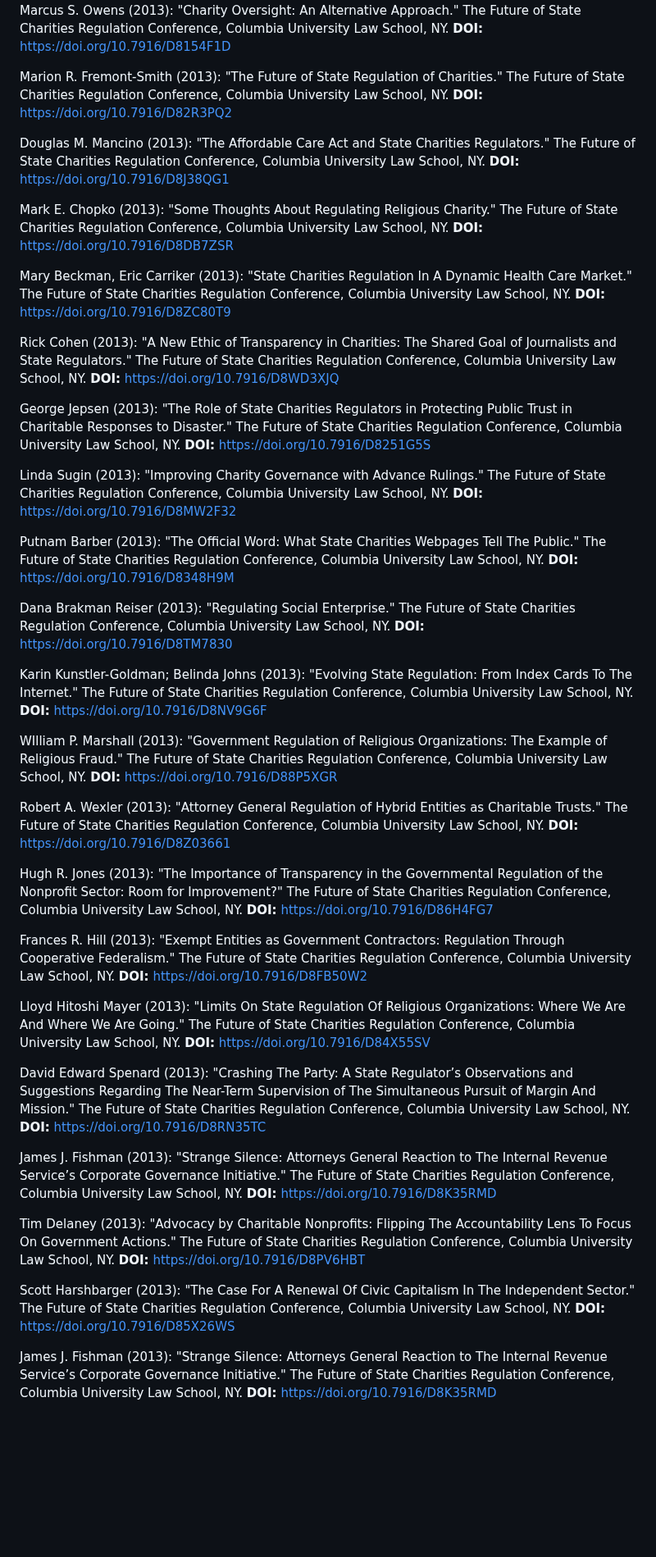
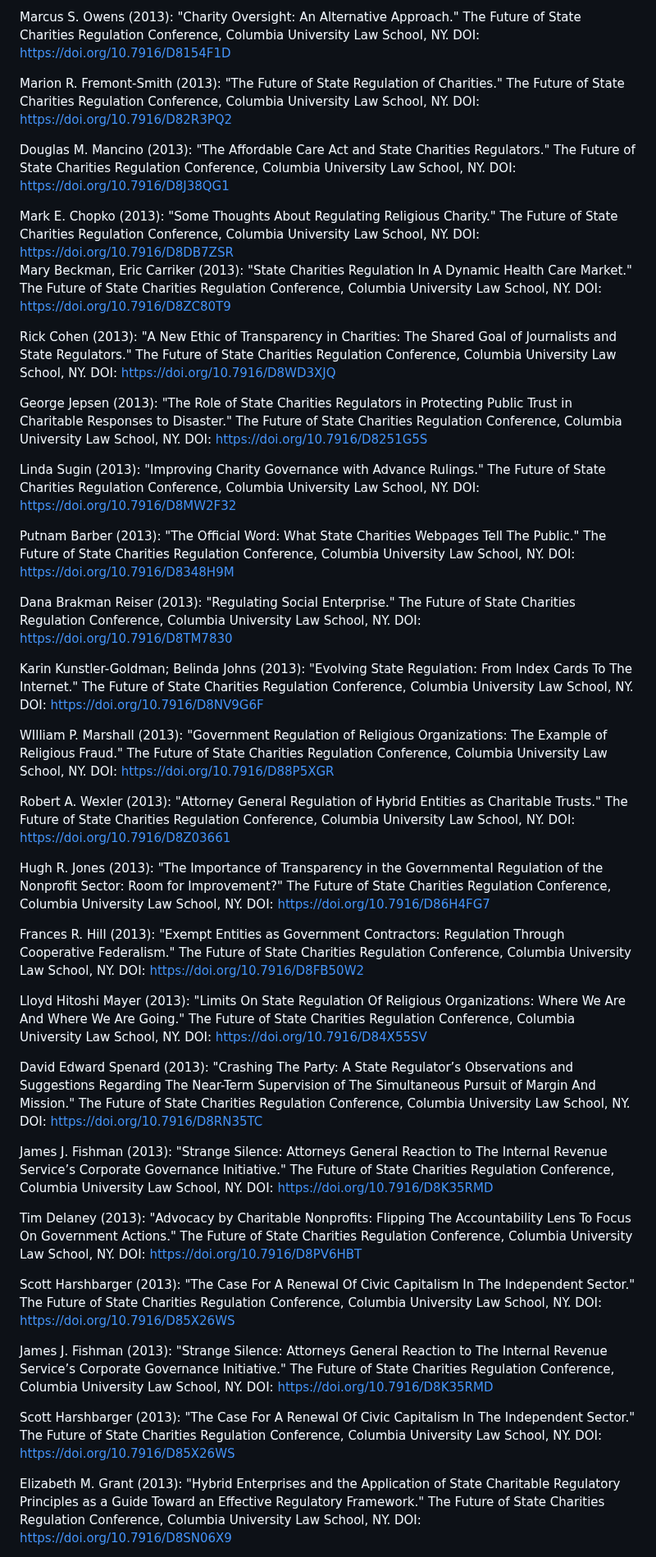
Before and after one commit to UrbanInstitute/nccs, a Markdown page: _resources/regulation-of-np-sector.md, the part around one of its changes. Shown at 82% size. Rendered like a GitHub page; blank space fills up the shorter version.

```diff
--- a/_resources/regulation-of-np-sector.md
+++ b/_resources/regulation-of-np-sector.md
@@ -203,44 +210,46 @@ Cindy M. Lott, Elizabeth T. Boris, Karin Kunstler Goldman, Belinda Johns, Marcus
 
+Marcus S. Owens (2013): "Charity Oversight: An Alternative Approach." The Future of State Charities Regulation Conference, Columbia University Law School, NY. DOI: https://doi.org/10.7916/D8154F1D
 
-Marcus S. Owens (2013): "Charity Oversight: An Alternative Approach." The Future of State Charities Regulation Conference, Columbia University Law School, NY. **DOI:** https://doi.org/10.7916/D8154F1D
+Marion R. Fremont-Smith  (2013): "The Future of State Regulation of Charities." The Future of State Charities Regulation Conference, Columbia University Law School, NY. DOI: https://doi.org/10.7916/D82R3PQ2
 
-Marion R. Fremont-Smith  (2013): "The Future of State Regulation of Charities." The Future of State Charities Regulation Conference, Columbia University Law School, NY. **DOI:** https://doi.org/10.7916/D82R3PQ2
+Douglas M. Mancino (2013): "The Affordable Care Act and State Charities Regulators." The Future of State Charities Regulation Conference, Columbia University Law School, NY. DOI: https://doi.org/10.7916/D8J38QG1
 
-Douglas M. Mancino (2013): "The Affordable Care Act and State Charities Regulators." The Future of State Charities Regulation Conference, Columbia University Law School, NY. **DOI:** https://doi.org/10.7916/D8J38QG1
+Mark E. Chopko (2013): "Some Thoughts About Regulating Religious Charity." The Future of State Charities Regulation Conference, Columbia University Law School, NY. DOI: https://doi.org/10.7916/D8DB7ZSR
+Mary Beckman, Eric Carriker (2013): "State Charities Regulation In A Dynamic Health Care Market." The Future of State Charities Regulation Conference, Columbia University Law School, NY. DOI: https://doi.org/10.7916/D8ZC80T9
 
-Mark E. Chopko (2013): "Some Thoughts About Regulating Religious Charity." The Future of State Charities Regulation Conference, Columbia University Law School, NY. **DOI:** https://doi.org/10.7916/D8DB7ZSR
+Rick Cohen (2013): "A New Ethic of Transparency in Charities: The Shared Goal of Journalists and State Regulators." The Future of State Charities Regulation Conference, Columbia University Law School, NY. DOI: https://doi.org/10.7916/D8WD3XJQ
 
-Mary Beckman, Eric Carriker (2013): "State Charities Regulation In A Dynamic Health Care Market." The Future of State Charities Regulation Conference, Columbia University Law School, NY. **DOI:** https://doi.org/10.7916/D8ZC80T9
+George Jepsen (2013): "The Role of State Charities Regulators in Protecting Public Trust in Charitable Responses to Disaster." The Future of State Charities Regulation Conference, Columbia University Law School, NY. DOI: https://doi.org/10.7916/D8251G5S
 
-Rick Cohen (2013): "A New Ethic of Transparency in Charities: The Shared Goal of Journalists and State Regulators." The Future of State Charities Regulation Conference, Columbia University Law School, NY. **DOI:** https://doi.org/10.7916/D8WD3XJQ
+Linda Sugin  (2013): "Improving Charity Governance with Advance Rulings." The Future of State Charities Regulation Conference, Columbia University Law School, NY. DOI: https://doi.org/10.7916/D8MW2F32
 
-George Jepsen (2013): "The Role of State Charities Regulators in Protecting Public Trust in Charitable Responses to Disaster." The Future of State Charities Regulation Conference, Columbia University Law School, NY. **DOI:** https://doi.org/10.7916/D8251G5S
+Putnam Barber (2013): "The Official Word: What State Charities Webpages Tell The Public." The Future of State Charities Regulation Conference, Columbia University Law School, NY. DOI: https://doi.org/10.7916/D8348H9M
 
-Linda Sugin  (2013): "Improving Charity Governance with Advance Rulings." The Future of State Charities Regulation Conference, Columbia University Law School, NY. **DOI:** https://doi.org/10.7916/D8MW2F32
+Dana Brakman Reiser  (2013): "Regulating Social Enterprise." The Future of State Charities Regulation Conference, Columbia University Law School, NY. DOI: https://doi.org/10.7916/D8TM7830
 
-Putnam Barber (2013): "The Official Word: What State Charities Webpages Tell The Public." The Future of State Charities Regulation Conference, Columbia University Law School, NY. **DOI:** https://doi.org/10.7916/D8348H9M
+Karin Kunstler-Goldman; Belinda Johns (2013): "Evolving State Regulation: From Index Cards To The Internet." The Future of State Charities Regulation Conference, Columbia University Law School, NY. DOI: https://doi.org/10.7916/D8NV9G6F
 
-Dana Brakman Reiser  (2013): "Regulating Social Enterprise." The Future of State Charities Regulation Conference, Columbia University Law School, NY. **DOI:** https://doi.org/10.7916/D8TM7830
+WIlliam P. Marshall (2013): "Government Regulation of Religious Organizations: The Example of Religious Fraud." The Future of State Charities Regulation Conference, Columbia University Law School, NY. DOI: https://doi.org/10.7916/D88P5XGR
 
-Karin Kunstler-Goldman; Belinda Johns (2013): "Evolving State Regulation: From Index Cards To The Internet." The Future of State Charities Regulation Conference, Columbia University Law School, NY. **DOI:** https://doi.org/10.7916/D8NV9G6F
+Robert A. Wexler  (2013): "Attorney General Regulation of Hybrid Entities as Charitable Trusts." The Future of State Charities Regulation Conference, Columbia University Law School, NY. DOI: https://doi.org/10.7916/D8Z03661
 
-WIlliam P. Marshall (2013): "Government Regulation of Religious Organizations: The Example of Religious Fraud." The Future of State Charities Regulation Conference, Columbia University Law School, NY. **DOI:** https://doi.org/10.7916/D88P5XGR
+Hugh R. Jones  (2013): "The Importance of Transparency in the Governmental Regulation of the Nonprofit Sector: Room for Improvement?" The Future of State Charities Regulation Conference, Columbia University Law School, NY. DOI: https://doi.org/10.7916/D86H4FG7
 
-Robert A. Wexler  (2013): "Attorney General Regulation of Hybrid Entities as Charitable Trusts." The Future of State Charities Regulation Conference, Columbia University Law School, NY. **DOI:** https://doi.org/10.7916/D8Z03661
+Frances R. Hill (2013): "Exempt Entities as Government Contractors: Regulation Through Cooperative Federalism." The Future of State Charities Regulation Conference, Columbia University Law School, NY. DOI: https://doi.org/10.7916/D8FB50W2
 
-Hugh R. Jones  (2013): "The Importance of Transparency in the Governmental Regulation of the Nonprofit Sector: Room for Improvement?" The Future of State Charities Regulation Conference, Columbia University Law School, NY. **DOI:** https://doi.org/10.7916/D86H4FG7
+Lloyd Hitoshi Mayer (2013): "Limits On State Regulation Of Religious Organizations: Where We Are And Where We Are Going." The Future of State Charities Regulation Conference, Columbia University Law School, NY. DOI: https://doi.org/10.7916/D84X55SV
 
-Frances R. Hill (2013): "Exempt Entities as Government Contractors: Regulation Through Cooperative Federalism." The Future of State Charities Regulation Conference, Columbia University Law School, NY. **DOI:** https://doi.org/10.7916/D8FB50W2
+David Edward Spenard (2013): "Crashing The Party: A State Regulator’s Observations and Suggestions Regarding The Near-Term Supervision of The Simultaneous Pursuit of Margin And Mission." The Future of State Charities Regulation Conference, Columbia University Law School, NY. DOI: https://doi.org/10.7916/D8RN35TC
 
-Lloyd Hitoshi Mayer (2013): "Limits On State Regulation Of Religious Organizations: Where We Are And Where We Are Going." The Future of State Charities Regulation Conference, Columbia University Law School, NY. **DOI:** https://doi.org/10.7916/D84X55SV
+James J. Fishman (2013): "Strange Silence: Attorneys General Reaction to The Internal Revenue Service’s Corporate Governance Initiative." The Future of State Charities Regulation Conference, Columbia University Law School, NY. DOI: https://doi.org/10.7916/D8K35RMD
 
-David Edward Spenard (2013): "Crashing The Party: A State Regulator’s Observations and Suggestions Regarding The Near-Term Supervision of The Simultaneous Pursuit of Margin And Mission." The Future of State Charities Regulation Conference, Columbia University Law School, NY. **DOI:** https://doi.org/10.7916/D8RN35TC
+Tim Delaney  (2013): "Advocacy by Charitable Nonprofits: Flipping The Accountability Lens To Focus On Government Actions." The Future of State Charities Regulation Conference, Columbia University Law School, NY. DOI: https://doi.org/10.7916/D8PV6HBT
 
-James J. Fishman (2013): "Strange Silence: Attorneys General Reaction to The Internal Revenue Service’s Corporate Governance Initiative." The Future of State Charities Regulation Conference, Columbia University Law School, NY. **DOI:** https://doi.org/10.7916/D8K35RMD
+Scott Harshbarger (2013): "The Case For A Renewal Of Civic Capitalism In The Independent Sector." The Future of State Charities Regulation Conference, Columbia University Law School, NY. DOI: https://doi.org/10.7916/D85X26WS
 
-Tim Delaney  (2013): "Advocacy by Charitable Nonprofits: Flipping The Accountability Lens To Focus On Government Actions." The Future of State Charities Regulation Conference, Columbia University Law School, NY. **DOI:** https://doi.org/10.7916/D8PV6HBT
+James J. Fishman (2013): "Strange Silence: Attorneys General Reaction to The Internal Revenue Service’s Corporate Governance Initiative." The Future of State Charities Regulation Conference, Columbia University Law School, NY. DOI: https://doi.org/10.7916/D8K35RMD
 
-Scott Harshbarger (2013): "The Case For A Renewal Of Civic Capitalism In The Independent Sector." The Future of State Charities Regulation Conference, Columbia University Law School, NY. **DOI:** https://doi.org/10.7916/D85X26WS
+Scott Harshbarger (2013): "The Case For A Renewal Of Civic Capitalism In The Independent Sector." The Future of State Charities Regulation Conference, Columbia University Law School, NY. DOI: https://doi.org/10.7916/D85X26WS
 
-James J. Fishman (2013): "Strange Silence: Attorneys General Reaction to The Internal Revenue Service’s Corporate Governance Initiative." The Future of State Charities Regulation Conference, Columbia University Law School, NY. **DOI:** https://doi.org/10.7916/D8K35RMD
+Elizabeth M. Grant (2013): "Hybrid Enterprises and the Application of State Charitable Regulatory Principles as a Guide Toward an Effective Regulatory Framework." The Future of State Charities Regulation Conference, Columbia University Law School, NY. DOI: https://doi.org/10.7916/D8SN06X9
 
```
Also changed, not shown: other parts of _resources/regulation-of-np-sector.md (+50 -47 lines).
